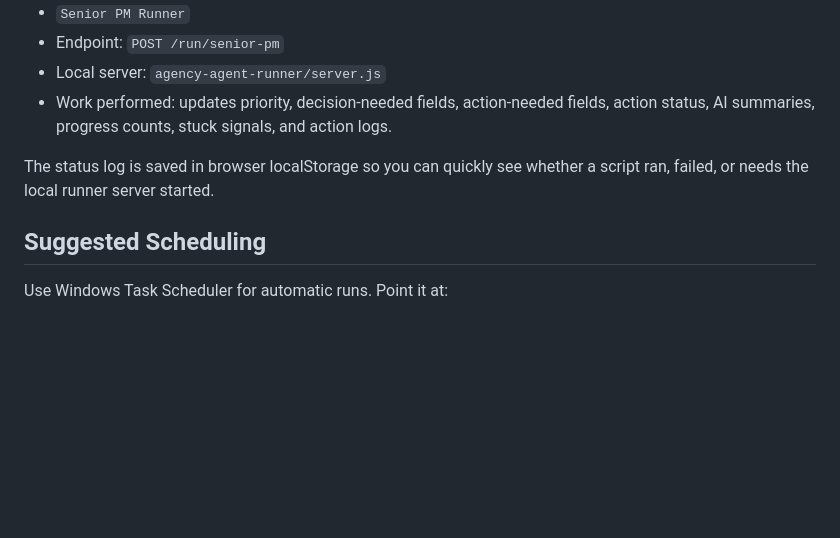
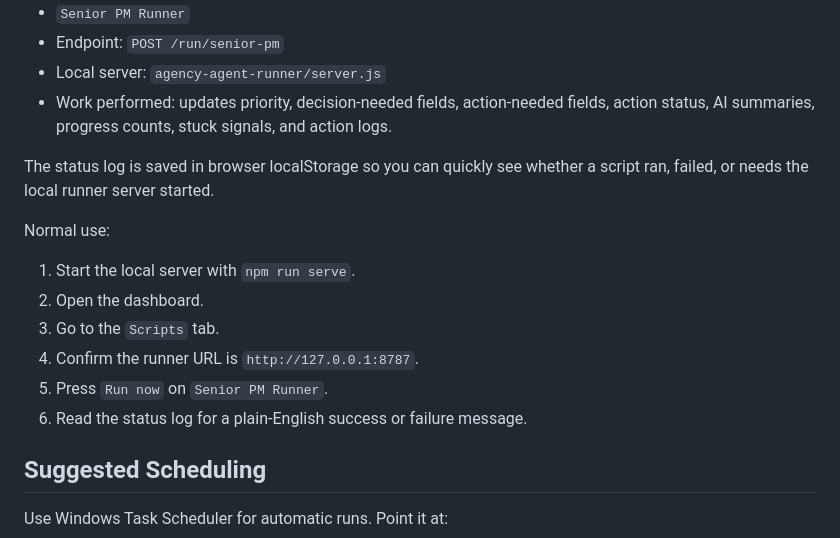
Before and after one commit to samcbarth/agencyprojectmanage, a Markdown page: README.md, the part around one of its changes. Rendered like a GitHub page; blank space fills up the shorter version.

```diff
--- a/README.md
+++ b/README.md
@@ -143,6 +171,15 @@ Current script:
 - Work performed: updates priority, decision-needed fields, action-needed fields, action status, AI summaries, progress counts, stuck signals, and action logs.
 
 The status log is saved in browser localStorage so you can quickly see whether a script ran, failed, or needs the local runner server started.
+
+Normal use:
+
+1. Start the local server with `npm run serve`.
+2. Open the dashboard.
+3. Go to the `Scripts` tab.
+4. Confirm the runner URL is `http://127.0.0.1:8787`.
+5. Press `Run now` on `Senior PM Runner`.
+6. Read the status log for a plain-English success or failure message.
 
 ## Suggested Scheduling
 
```
Also changed, not shown: other parts of README.md (+29 -1 lines).
